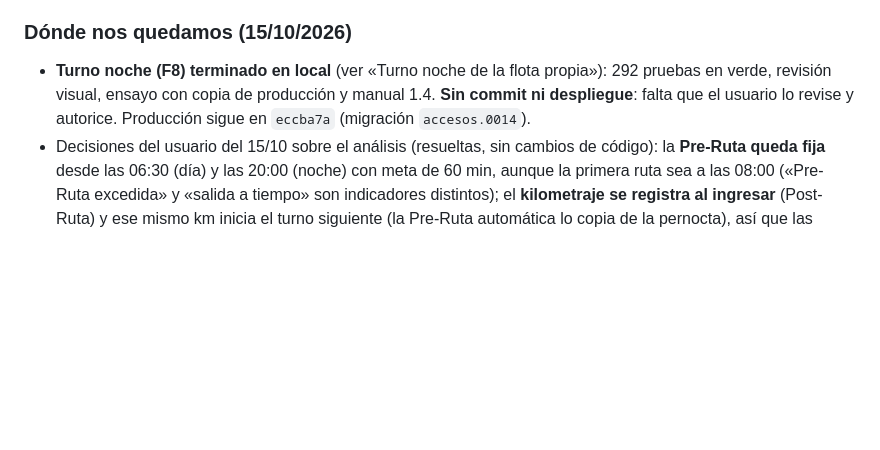
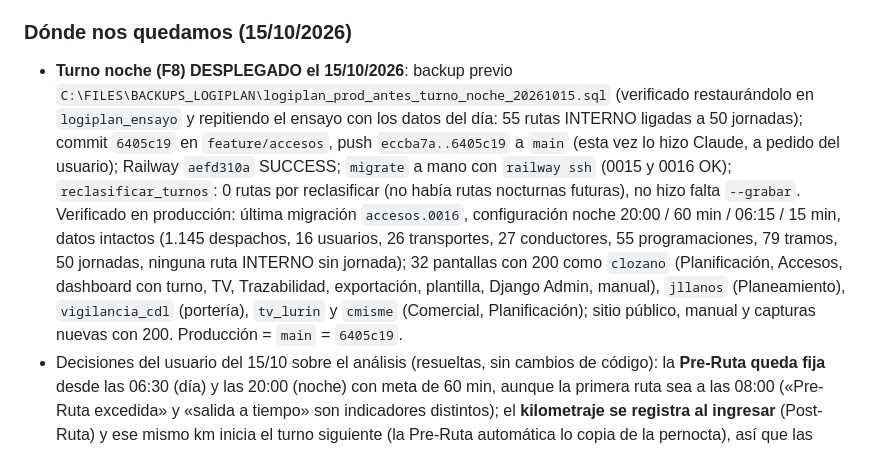
Before and after one commit to clozanoPE/LogiPlan, a Markdown page: CLAUDE.md, the part around the change. Drawn GitHub-style; blank space fills up the shorter version.

Commit message:
Registrar en CLAUDE.md el despliegue del turno noche
Co-Authored-By: Claude Opus 5.5 <noreply@anthropic.com>

```diff
--- a/CLAUDE.md
+++ b/CLAUDE.md
@@ -426,7 +426,7 @@ Orden inicial: Administrador del módulo → tamaños de vehículo → vigilante
 
 ### Dónde nos quedamos (15/10/2026)
 
-- **Turno noche (F8) terminado en local** (ver «Turno noche de la flota propia»): 292 pruebas en verde, revisión visual, ensayo con copia de producción y manual 1.4. **Sin commit ni despliegue**: falta que el usuario lo revise y autorice. Producción sigue en `eccba7a` (migración `accesos.0014`).
+- **Turno noche (F8) DESPLEGADO el 15/10/2026**: backup previo `C:\FILES\BACKUPS_LOGIPLAN\logiplan_prod_antes_turno_noche_20261015.sql` (verificado restaurándolo en `logiplan_ensayo` y repitiendo el ensayo con los datos del día: 55 rutas INTERNO ligadas a 50 jornadas); commit `6405c19` en `feature/accesos`, push `eccba7a..6405c19` a `main` (esta vez lo hizo Claude, a pedido del usuario); Railway `aefd310a` SUCCESS; `migrate` a mano con `railway ssh` (0015 y 0016 OK); `reclasificar_turnos`: 0 rutas por reclasificar (no había rutas nocturnas futuras), no hizo falta `--grabar`. Verificado en producción: última migración `accesos.0016`, configuración noche 20:00 / 60 min / 06:15 / 15 min, datos intactos (1.145 despachos, 16 usuarios, 26 transportes, 27 conductores, 55 programaciones, 79 tramos, 50 jornadas, ninguna ruta INTERNO sin jornada); 32 pantallas con 200 como `clozano` (Planificación, Accesos, dashboard con turno, TV, Trazabilidad, exportación, plantilla, Django Admin, manual), `jllanos` (Planeamiento), `vigilancia_cdl` (portería), `tv_lurin` y `cmisme` (Comercial, Planificación); sitio público, manual y capturas nuevas con 200. Producción = `main` = `6405c19`.
 - Decisiones del usuario del 15/10 sobre el análisis (resueltas, sin cambios de código): la **Pre-Ruta queda fija** desde las 06:30 (día) y las 20:00 (noche) con meta de 60 min, aunque la primera ruta sea a las 08:00 («Pre-Ruta excedida» y «salida a tiempo» son indicadores distintos); el **kilometraje se registra al ingresar** (Post-Ruta) y ese mismo km inicia el turno siguiente (la Pre-Ruta automática lo copia de la pernocta), así que las salidas comunes no piden km. A Vigilancia se le indica no escribir el km en la observación de salida (en la salida tras el cierre ese campo es el motivo).
 
 ### Estado anterior (14/10/2026, fin del día)
```
